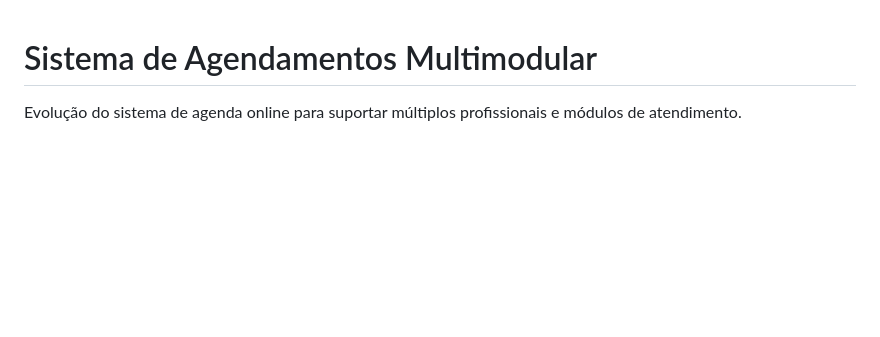
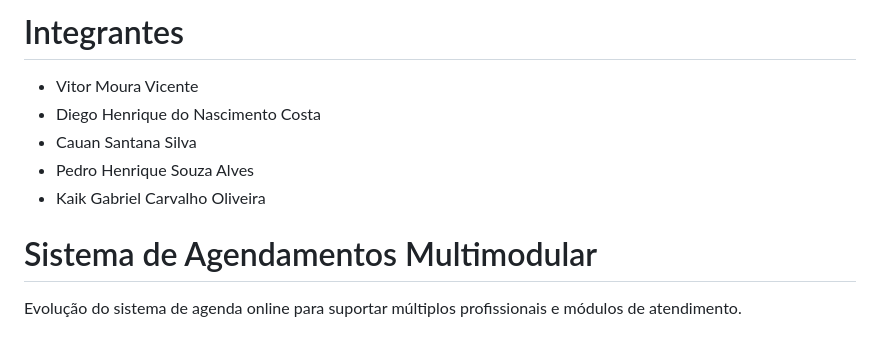
Before and after one commit to VitorMouraV/PI_faculdade, a Markdown page: projetoSenac/README.md, the part around the change. Rendered like a GitHub page; blank space fills up the shorter version.

```diff
--- a/projetoSenac/README.md
+++ b/projetoSenac/README.md
@@ -1,3 +1,10 @@
+# Integrantes
+- Vitor Moura Vicente
+- Diego Henrique do Nascimento Costa
+- Cauan Santana Silva
+- Pedro Henrique Souza Alves
+- Kaik Gabriel Carvalho Oliveira
+
 # Sistema de Agendamentos Multimodular
 
 Evolução do sistema de agenda online para suportar múltiplos profissionais e módulos de atendimento.
```
